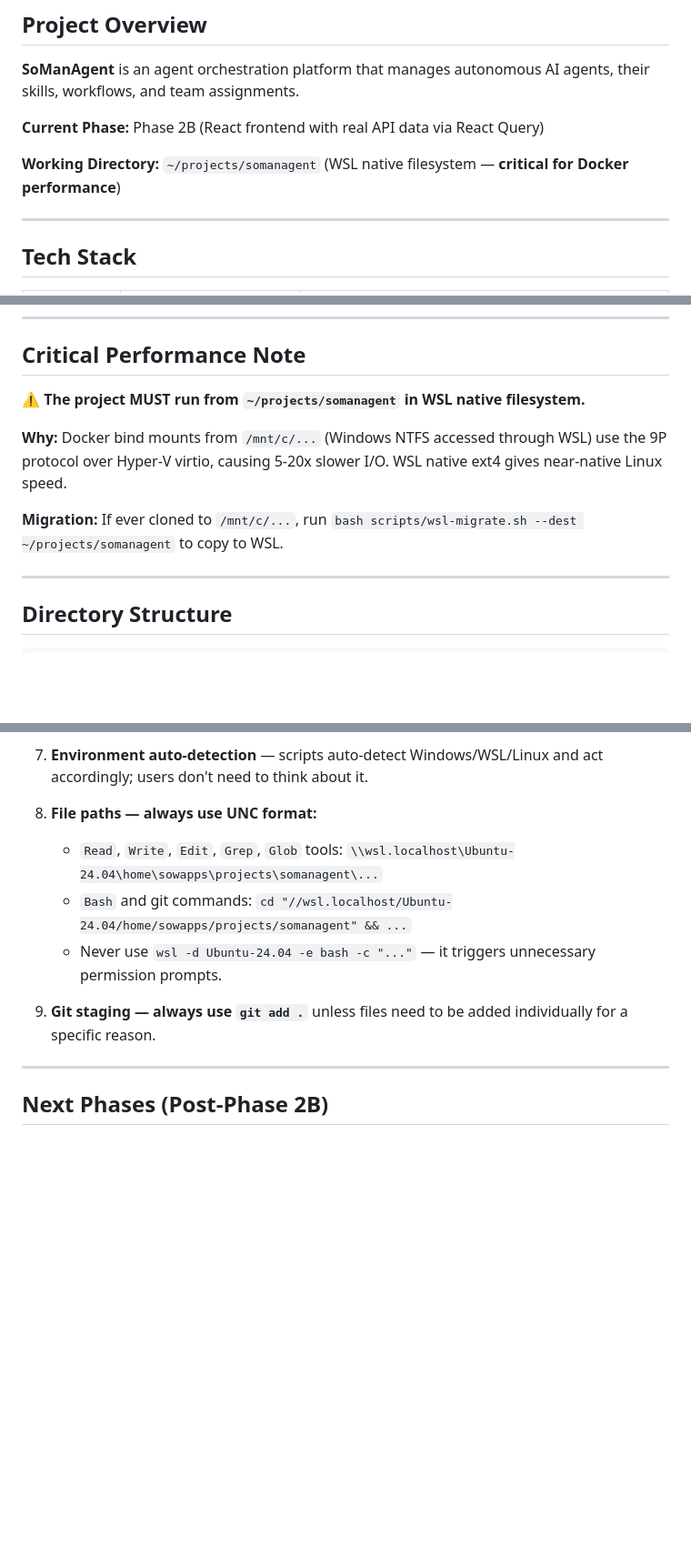
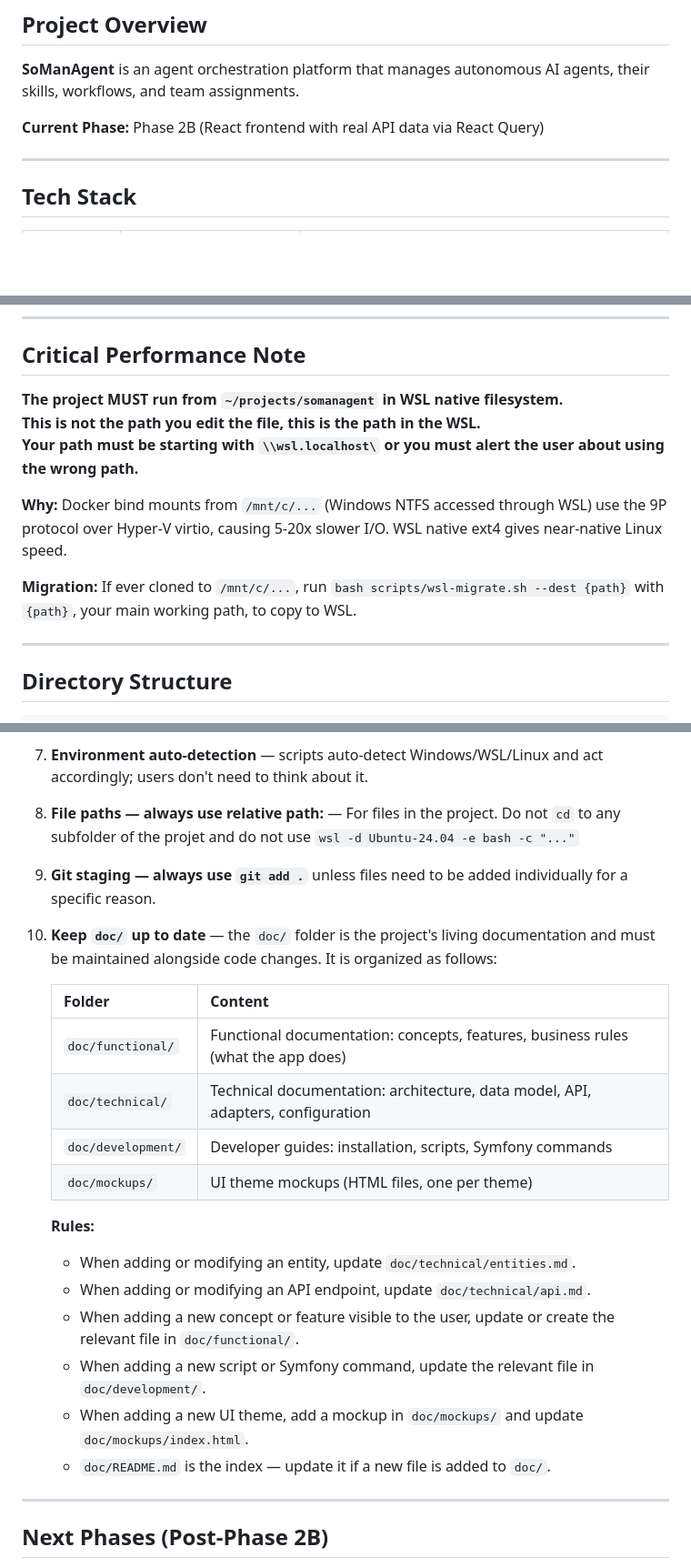
Before and after one commit to Cartman34/somanagent, a Markdown page: CLAUDE.md, 3 parts joined by grey strips. Shown at 91% size. Drawn GitHub-style; blank space fills up the shorter version.

Commit message:
docs: add doc/ maintenance convention in CLAUDE.md
Co-Authored-By: Claude Sonnet 4.6 <noreply@anthropic.com>

```diff
--- a/CLAUDE.md
+++ b/CLAUDE.md
@@ -5,8 +5,6 @@
 **SoManAgent** is an agent orchestration platform that manages autonomous AI agents, their skills, workflows, and team assignments.
 
 **Current Phase:** Phase 2B (React frontend with real API data via React Query)
-
-**Working Directory:** `~/projects/somanagent` (WSL native filesystem — **critical for Docker performance**)
 
 ---
 
@@ -24,11 +22,13 @@
 
 ## Critical Performance Note
 
-⚠️ **The project MUST run from `~/projects/somanagent` in WSL native filesystem.**
+**The project MUST run from `~/projects/somanagent` in WSL native filesystem.**
+**This is not the path you edit the file, this is the path in the WSL.**
+**Your path must be starting with `\\wsl.localhost\` or you must alert the user about using the wrong path.**
 
 **Why:** Docker bind mounts from `/mnt/c/...` (Windows NTFS accessed through WSL) use the 9P protocol over Hyper-V virtio, causing 5-20x slower I/O. WSL native ext4 gives near-native Linux speed.
 
-**Migration:** If ever cloned to `/mnt/c/...`, run `bash scripts/wsl-migrate.sh --dest ~/projects/somanagent` to copy to WSL.
+**Migration:** If ever cloned to `/mnt/c/...`, run `bash scripts/wsl-migrate.sh --dest {path}` with `{path}`, your main working path, to copy to WSL.
 
 ---
 
@@ -345,12 +345,26 @@ Common options: `--json` (db-schema, api-routes, frontend-map), `--backend`/`--f
 
 7. **Environment auto-detection** — scripts auto-detect Windows/WSL/Linux and act accordingly; users don't need to think about it.
 
-8. **File paths — always use UNC format:**
-   - `Read`, `Write`, `Edit`, `Grep`, `Glob` tools: `\\wsl.localhost\Ubuntu-24.04\home\sowapps\projects\somanagent\...`
-   - `Bash` and git commands: `cd "//wsl.localhost/Ubuntu-24.04/home/sowapps/projects/somanagent" && ...`
-   - Never use `wsl -d Ubuntu-24.04 -e bash -c "..."` — it triggers unnecessary permission prompts.
+8. **File paths — always use relative path:** — For files in the project. Do not `cd` to any subfolder of the projet and do not use `wsl -d Ubuntu-24.04 -e bash -c "..."`
 
 9. **Git staging — always use `git add .`** unless files need to be added individually for a specific reason.
+
+10. **Keep `doc/` up to date** — the `doc/` folder is the project's living documentation and must be maintained alongside code changes. It is organized as follows:
+
+    | Folder | Content |
+    |---|---|
+    | `doc/functional/` | Functional documentation: concepts, features, business rules (what the app does) |
+    | `doc/technical/` | Technical documentation: architecture, data model, API, adapters, configuration |
+    | `doc/development/` | Developer guides: installation, scripts, Symfony commands |
+    | `doc/mockups/` | UI theme mockups (HTML files, one per theme) |
+
+    **Rules:**
+    - When adding or modifying an entity, update `doc/technical/entities.md`.
+    - When adding or modifying an API endpoint, update `doc/technical/api.md`.
+    - When adding a new concept or feature visible to the user, update or create the relevant file in `doc/functional/`.
+    - When adding a new script or Symfony command, update the relevant file in `doc/development/`.
+    - When adding a new UI theme, add a mockup in `doc/mockups/` and update `doc/mockups/index.html`.
+    - `doc/README.md` is the index — update it if a new file is added to `doc/`.
 
 ---
 
```
